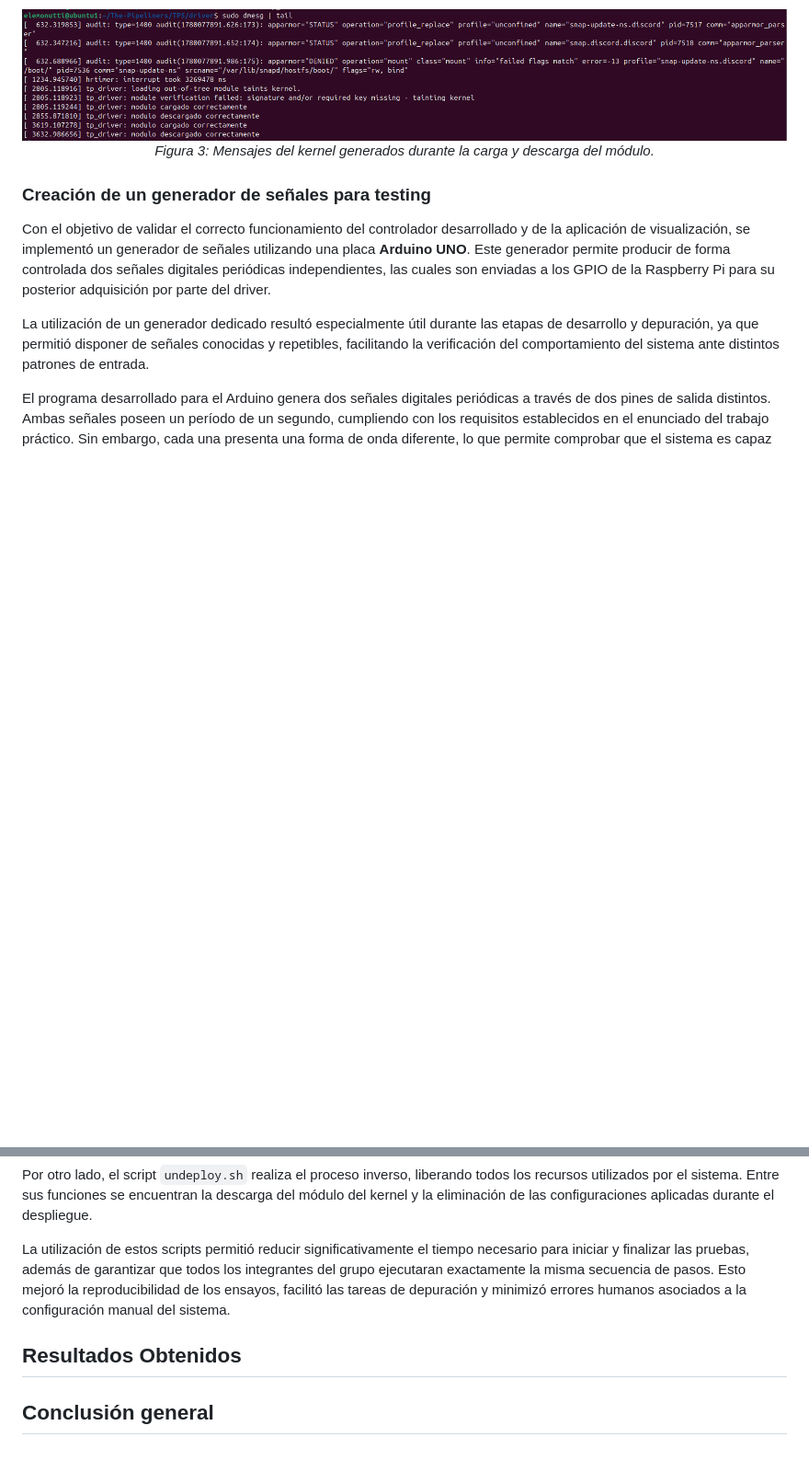
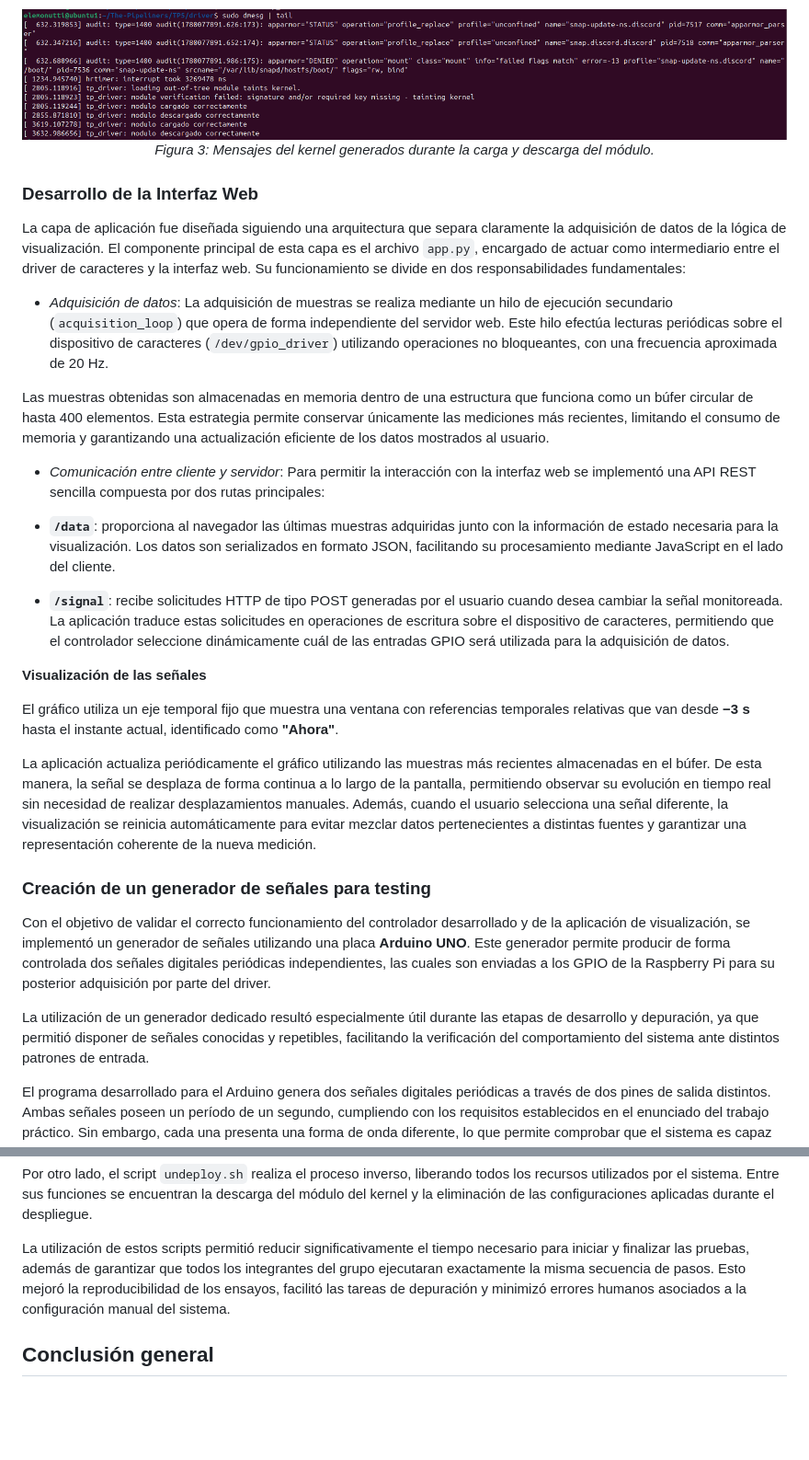
Before and after one commit to SantiagoAlasia/The-Pipeliners, a Markdown page: TP5/README.md, 2 parts joined by grey strips. Shown at 92% size. GitHub-like rendering; blank space fills up the shorter version.

Commit message:
feat: Inclusión del apartado interfaz web al informe

```diff
--- a/TP5/README.md
+++ b/TP5/README.md
@@ -106,6 +106,26 @@ Esto permitió confirmar la correcta ejecución de las funciones del módulo den
   <em>Figura 3: Mensajes del kernel generados durante la carga y descarga del módulo.</em>
 </div>
 
+### Desarrollo de la Interfaz Web
+
+La capa de aplicación fue diseñada siguiendo una arquitectura que separa claramente la adquisición de datos de la lógica de visualización. El componente principal de esta capa es el archivo `app.py`, encargado de actuar como intermediario entre el driver de caracteres y la interfaz web. Su funcionamiento se divide en dos responsabilidades fundamentales:
+
+- *Adquisición de datos*: La adquisición de muestras se realiza mediante un hilo de ejecución secundario (`acquisition_loop`) que opera de forma independiente del servidor web. Este hilo efectúa lecturas periódicas sobre el dispositivo de caracteres (`/dev/gpio_driver`) utilizando operaciones no bloqueantes, con una frecuencia aproximada de 20 Hz.
+
+Las muestras obtenidas son almacenadas en memoria dentro de una estructura que funciona como un búfer circular de hasta 400 elementos. Esta estrategia permite conservar únicamente las mediciones más recientes, limitando el consumo de memoria y garantizando una actualización eficiente de los datos mostrados al usuario.
+
+- *Comunicación entre cliente y servidor*: Para permitir la interacción con la interfaz web se implementó una API REST sencilla compuesta por dos rutas principales:
+
+* **`/data`**: proporciona al navegador las últimas muestras adquiridas junto con la información de estado necesaria para la visualización. Los datos son serializados en formato JSON, facilitando su procesamiento mediante JavaScript en el lado del cliente.
+
+* **`/signal`**: recibe solicitudes HTTP de tipo POST generadas por el usuario cuando desea cambiar la señal monitoreada. La aplicación traduce estas solicitudes en operaciones de escritura sobre el dispositivo de caracteres, permitiendo que el controlador seleccione dinámicamente cuál de las entradas GPIO será utilizada para la adquisición de datos.
+
+**Visualización de las señales**
+
+El gráfico utiliza un eje temporal fijo que muestra una ventana con referencias temporales relativas que van desde **−3 s** hasta el instante actual, identificado como **"Ahora"**.
+
+La aplicación actualiza periódicamente el gráfico utilizando las muestras más recientes almacenadas en el búfer. De esta manera, la señal se desplaza de forma continua a lo largo de la pantalla, permitiendo observar su evolución en tiempo real sin necesidad de realizar desplazamientos manuales. Además, cuando el usuario selecciona una señal diferente, la visualización se reinicia automáticamente para evitar mezclar datos pertenecientes a distintas fuentes y garantizar una representación coherente de la nueva medición.
+
 ### Creación de un generador de señales para testing
 
 Con el objetivo de validar el correcto funcionamiento del controlador desarrollado y de la aplicación de visualización, se implementó un generador de señales utilizando una placa **Arduino UNO**. Este generador permite producir de forma controlada dos señales digitales periódicas independientes, las cuales son enviadas a los GPIO de la Raspberry Pi para su posterior adquisición por parte del driver.
@@ -149,6 +169,4 @@ Por otro lado, el script `undeploy.sh` realiza el proceso inverso, liberando tod
 
 La utilización de estos scripts permitió reducir significativamente el tiempo necesario para iniciar y finalizar las pruebas, además de garantizar que todos los integrantes del grupo ejecutaran exactamente la misma secuencia de pasos. Esto mejoró la reproducibilidad de los ensayos, facilitó las tareas de depuración y minimizó errores humanos asociados a la configuración manual del sistema.
 
-## Resultados Obtenidos
-
 ## Conclusión general
```
